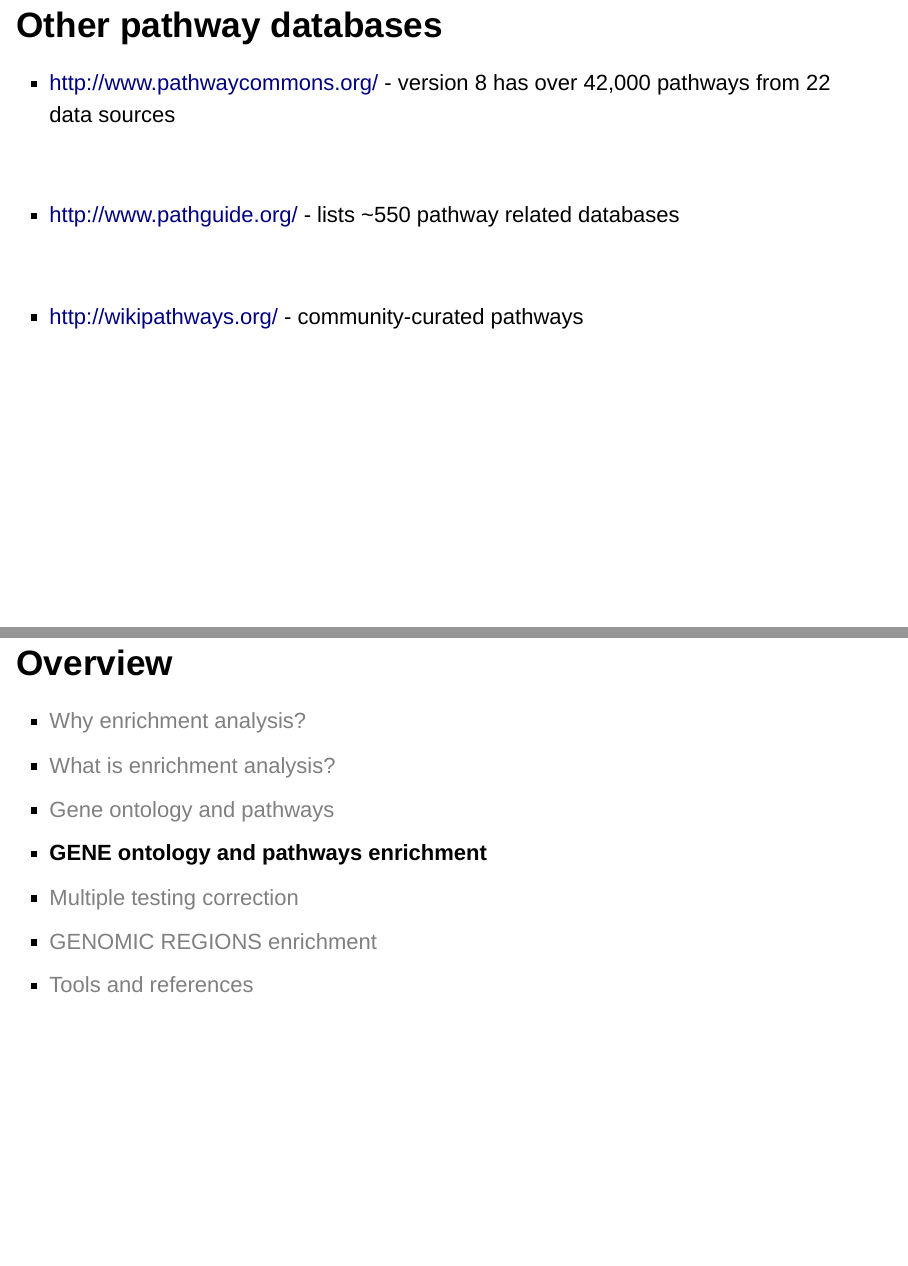
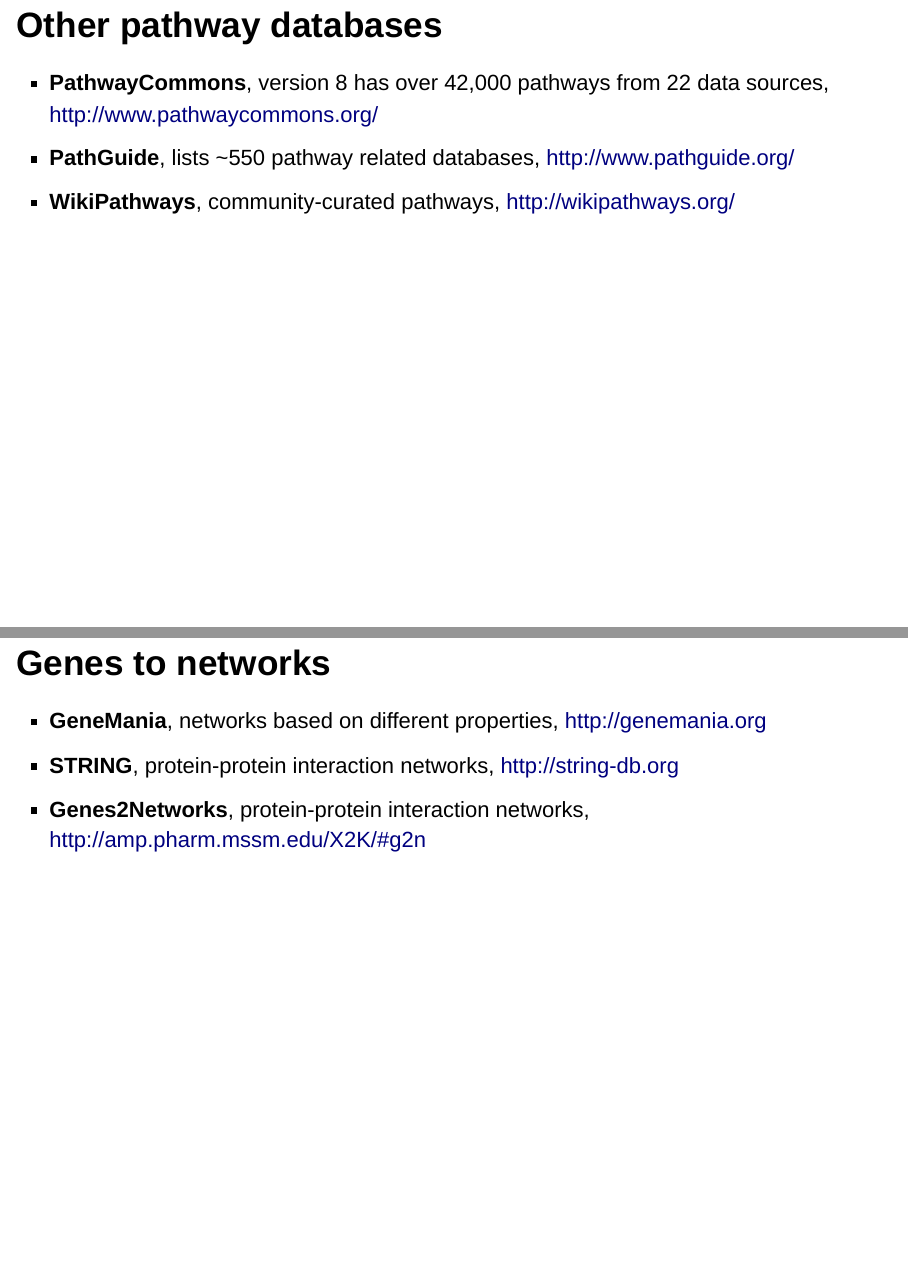
Before and after one commit to mdozmorov/presentations, an R Markdown document (functional_enrichment/functional_enrichment.Rmd): pages 29 and 30 of 67 before the commit and pages 29 and 30 of 68 after it, joined at a grey line. Rendered offline with R 4.5, knitr and Pandoc, with nearby package versions; drawn as Slidy slides in place of the format the file asks for.

Commit message:
Add genes 2 networks

```diff
--- a/functional_enrichment/functional_enrichment.Rmd
+++ b/functional_enrichment/functional_enrichment.Rmd
@@ -272,15 +272,15 @@
 
 ## Other pathway databases {.larger}
 
-- <http://www.pathwaycommons.org/> - version 8 has over 42,000 pathways from 22 data sources
+- **PathwayCommons**, version 8 has over 42,000 pathways from 22 data sources, http://www.pathwaycommons.org/
+- **PathGuide**, lists ~550 pathway related databases, http://www.pathguide.org/
+- **WikiPathways**, community-curated pathways, http://wikipathways.org/
 
-&nbsp;
+## Genes to networks
 
-- <http://www.pathguide.org/> - lists ~550 pathway related databases
-
-&nbsp;
-
-- http://wikipathways.org/ - community-curated pathways
+- **GeneMania**, networks based on different properties, http://genemania.org
+- **STRING**, protein-protein interaction networks, http://string-db.org
+- **Genes2Networks**, protein-protein interaction networks, http://amp.pharm.mssm.edu/X2K/#g2n
 
 ## Overview {.larger}
 
```
